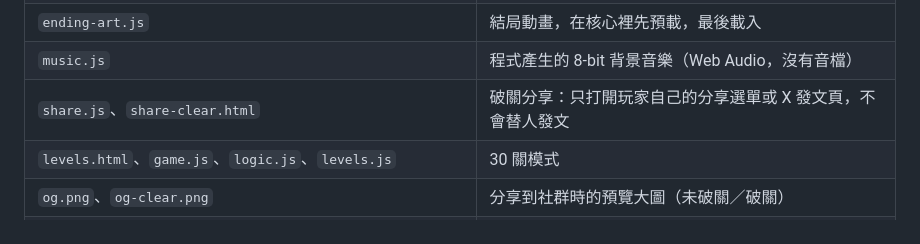
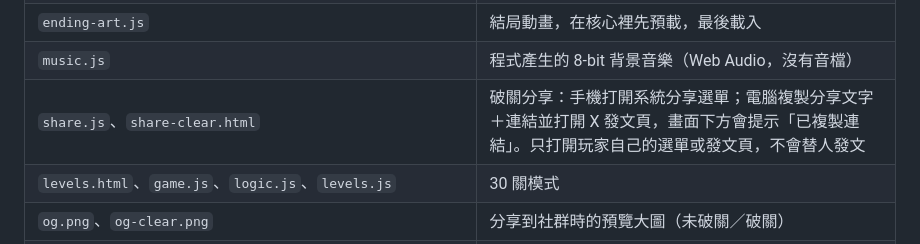
Before and after one commit to Jasper31943/glowbot, a Markdown page: DEVELOPMENT.md, the part around the change. Rendered like a GitHub page.

Commit message:
開發說明：更新破關分享在手機和電腦上的行為

```diff
--- a/DEVELOPMENT.md
+++ b/DEVELOPMENT.md
@@ -83,7 +83,7 @@
 | `swamp-art.js`、`mine-art.js`、`volcano-art.js`、`sea-art.js`、`castle-art.js`、`sky-art.js`、`mirror-art.js`、`power-art.js`、`clock-art.js`、`factory-art.js`、`core-art.js` | 各場景的美術，進到該場景才載入（`world.js` 的 `SCENE_ART`） |
 | `ending-art.js` | 結局動畫，在核心裡先預載，最後載入 |
 | `music.js` | 程式產生的 8-bit 背景音樂（Web Audio，沒有音檔） |
-| `share.js`、`share-clear.html` | 破關分享：只打開玩家自己的分享選單或 X 發文頁，不會替人發文 |
+| `share.js`、`share-clear.html` | 破關分享：手機打開系統分享選單；電腦複製分享文字＋連結並打開 X 發文頁，畫面下方會提示「已複製連結」。只打開玩家自己的選單或發文頁，不會替人發文 |
 | `levels.html`、`game.js`、`logic.js`、`levels.js` | 30 關模式 |
 | `og.png`、`og-clear.png` | 分享到社群時的預覽大圖（未破關／破關） |
 | `favicon.ico`、`favicon-32.png` | 分頁小圖示 |
```
